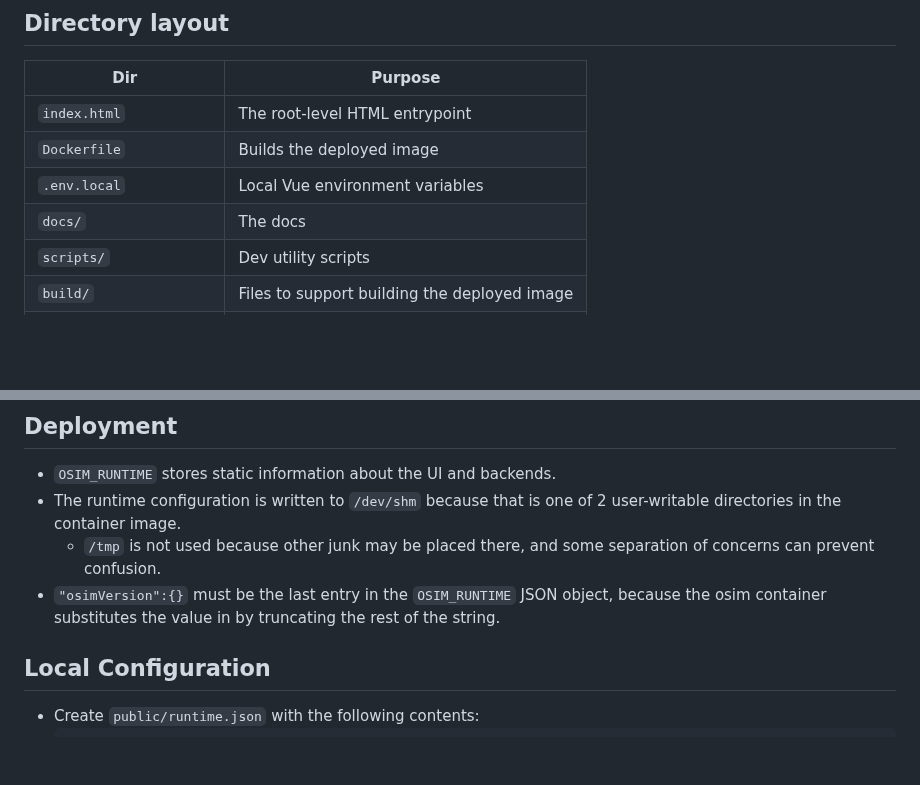
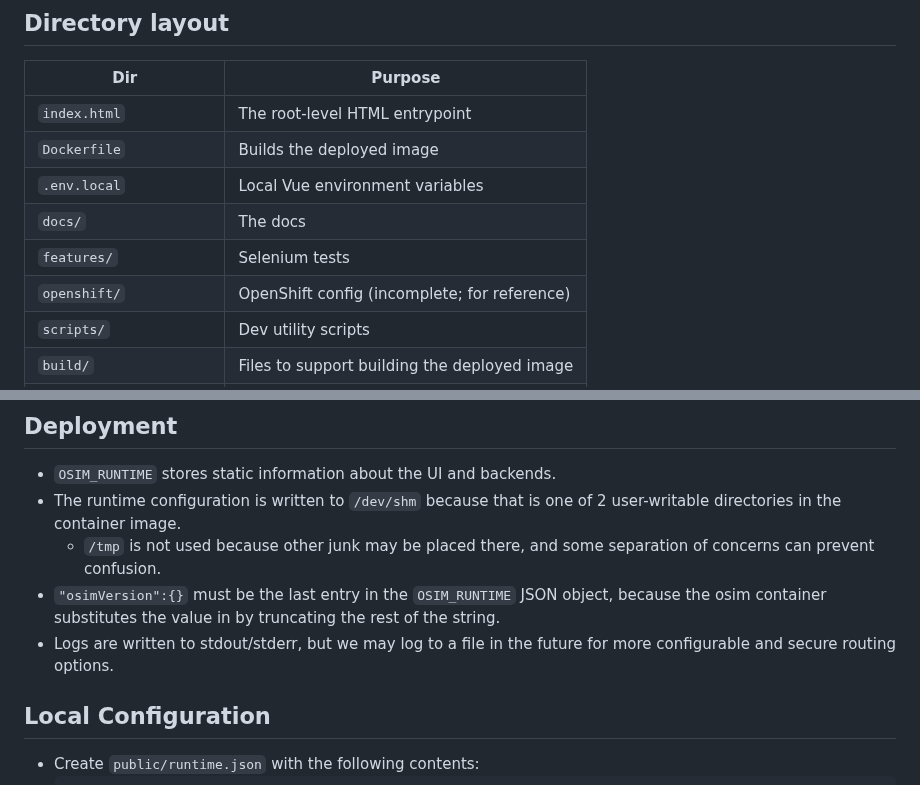
Before and after one commit to RedHatProductSecurity/osim, a Markdown page: docs/overview.md, 2 parts joined by grey strips. Drawn GitHub-style; blank space fills up the shorter version.

```diff
--- a/docs/overview.md
+++ b/docs/overview.md
@@ -8,6 +8,8 @@
 | `Dockerfile`            | Builds the deployed image                    |
 | `.env.local`            | Local Vue environment variables              |
 | `docs/`                 | The docs                                     |
+| `features/`             | Selenium tests                               |
+| `openshift/`            | OpenShift config (incomplete; for reference) |
 | `scripts/`              | Dev utility scripts                          |
 | `build/`                | Files to support building the deployed image |
 | `dist/`                 | The compiled app                             |
@@ -71,6 +73,8 @@
 * `"osimVersion":{}` must be the last entry in the `OSIM_RUNTIME` JSON object,
   because the osim container substitutes the value in by truncating the rest of
   the string.
+* Logs are written to stdout/stderr, but we may log to a file in the future for
+  more configurable and secure routing options.
 
 ## Local Configuration
 
```
